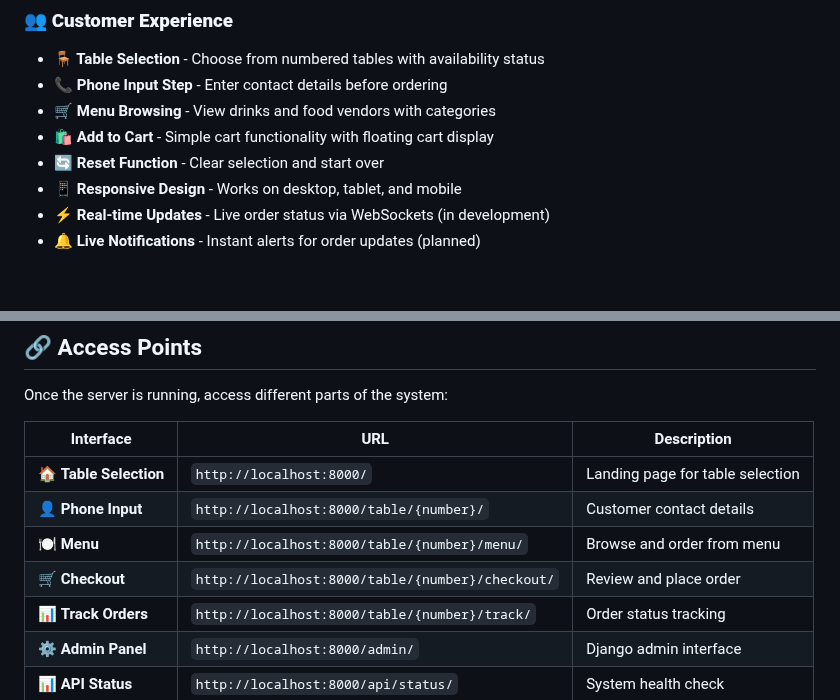
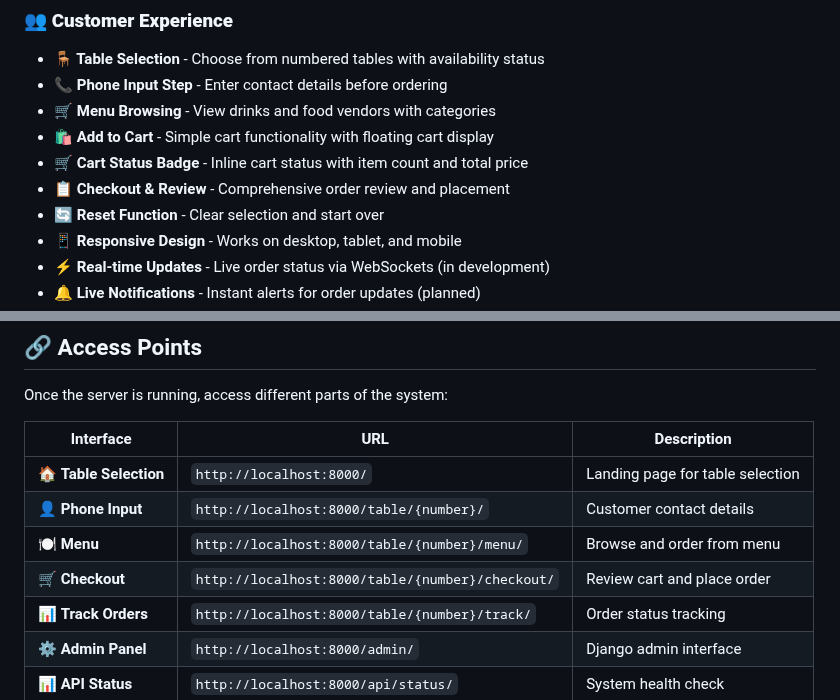
Before and after one commit to rroslan/river_side, a Markdown page: README.md, 2 parts joined by grey strips. Rendered like a GitHub page; blank space fills up the shorter version.

```diff
--- a/README.md
+++ b/README.md
@@ -16,6 +16,8 @@ A modern Django-based food court ordering system where customers can select tabl
 - **📞 Phone Input Step** - Enter contact details before ordering
 - **🛒 Menu Browsing** - View drinks and food vendors with categories
 - **🛍️ Add to Cart** - Simple cart functionality with floating cart display
+- **🛒 Cart Status Badge** - Inline cart status with item count and total price
+- **📋 Checkout & Review** - Comprehensive order review and placement
 - **🔄 Reset Function** - Clear selection and start over
 - **📱 Responsive Design** - Works on desktop, tablet, and mobile
 - **⚡ Real-time Updates** - Live order status via WebSockets (in development)
@@ -109,7 +111,7 @@ Once the server is running, access different parts of the system:
 | 🏠 **Table Selection** | `http://localhost:8000/` | Landing page for table selection |
 | 👤 **Phone Input** | `http://localhost:8000/table/{number}/` | Customer contact details |
 | 🍽️ **Menu** | `http://localhost:8000/table/{number}/menu/` | Browse and order from menu |
-| 🛒 **Checkout** | `http://localhost:8000/table/{number}/checkout/` | Review and place order |
+| 🛒 **Checkout** | `http://localhost:8000/table/{number}/checkout/` | Review cart and place order |
 | 📊 **Track Orders** | `http://localhost:8000/table/{number}/track/` | Order status tracking |
 | ⚙️ **Admin Panel** | `http://localhost:8000/admin/` | Django admin interface |
 | 📊 **API Status** | `http://localhost:8000/api/status/` | System health check |
```
Also changed, not shown: other parts of README.md (+16 -4 lines).
